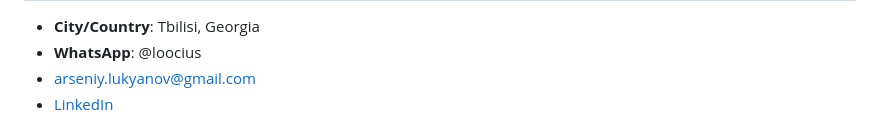
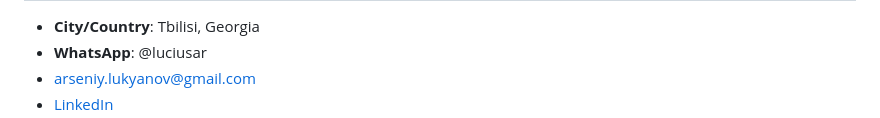
Before and after one commit to Arseniy0xff/Arseniy0xff, a Markdown page: README.md, the part around one of its changes. Rendered like a GitHub page.

```diff
--- a/README.md
+++ b/README.md
@@ -2,5 +2,5 @@
 
 - **City/Country**: Tbilisi, Georgia
-- **WhatsApp**: @loocius
+- **WhatsApp**: @luciusar
 - [arseniy.lukyanov@gmail.com](arseniy.lukyanov@gmail.com)
 - [LinkedIn](https://www.linkedin.com/in/arseniy-lucius/)
```
Also changed, not shown: other parts of README.md (+1 -2 lines).
